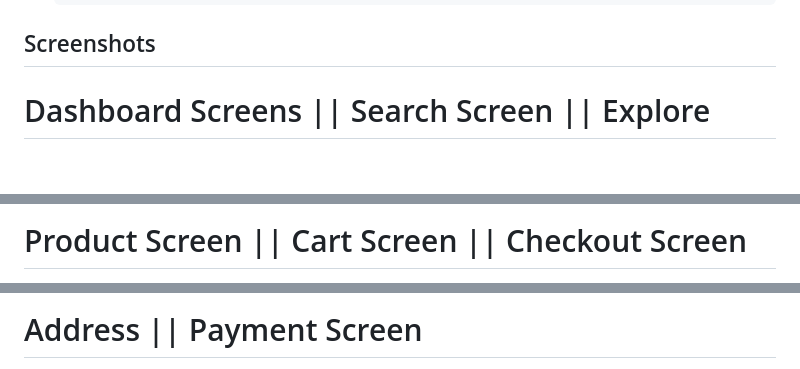
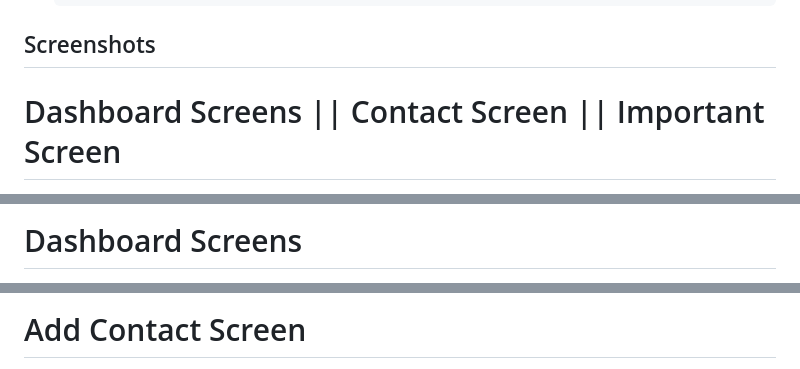
Before and after one commit to kakshaytyagi/LeadBoard-App, a Markdown page: README.md, 3 parts joined by grey strips. GitHub-like rendering; blank space fills up the shorter version.

```diff
--- a/README.md
+++ b/README.md
@@ -42,7 +42,7 @@ Welcome to Lead, an advanced lead management app designed to streamline lead tra
 
 ## Screenshots
 
-# Dashboard Screens || Search Screen || Explore
+# Dashboard Screens || Contact Screen || Important Screen
 
 <div style="display: flex; justify-content: space-between;">
   <img src="screenshots/1.jpg" alt="Main Screen" width="30%">
@@ -51,4 +51,5 @@ Welcome to Lead, an advanced lead management app designed to streamline lead tra
 </div>
 
-# Product Screen || Cart Screen || Checkout Screen
+# Dashboard Screens
+
 <div style="display: flex; justify-content: space-between;">
@@ -58,4 +59,4 @@ Welcome to Lead, an advanced lead management app designed to streamline lead tra
 </div>
 
-# Address || Payment Screen
+# Add Contact Screen
 <div style="display: flex; justify-content: space-between;">
```
Also changed, not shown: other parts of README.md (+23 -11 lines).
